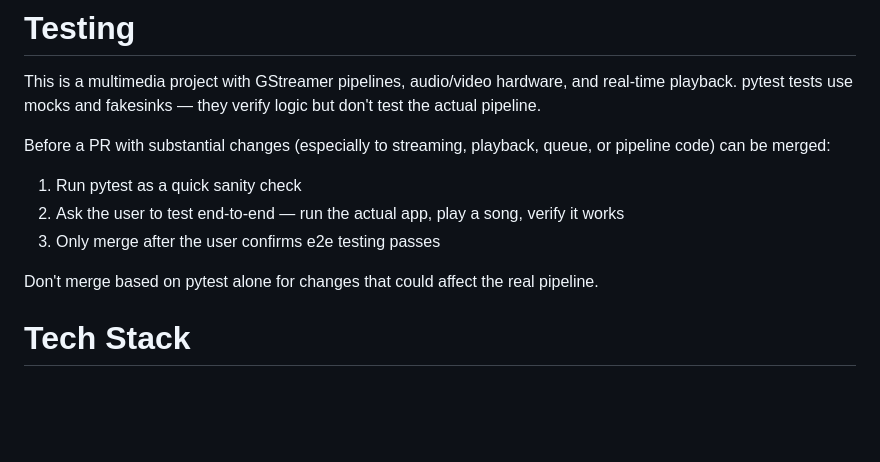
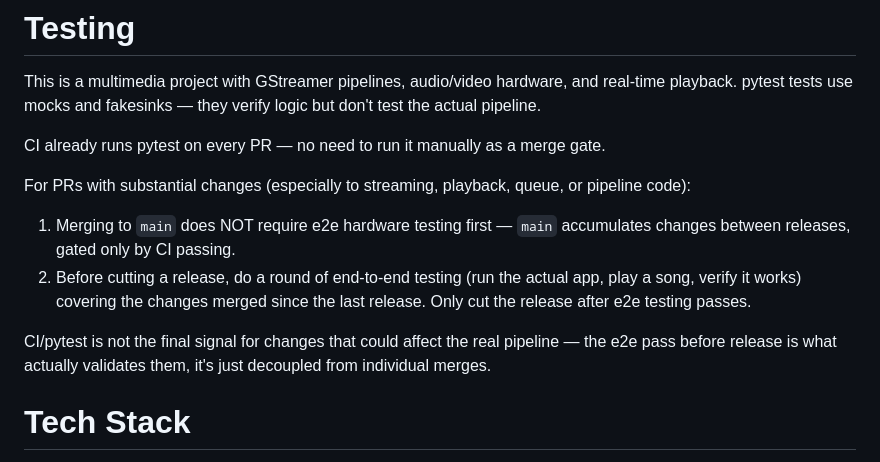
Before and after one commit to mdz/kbox, a Markdown page: CLAUDE.md, the part around the change. Rendered like a GitHub page; blank space fills up the shorter version.

Commit message:
Relax streaming pipeline testing policy: gate release, not merge
Previously required manual e2e hardware testing before merging any PR
touching streaming/playback/queue/pipeline code. In practice, changes
accumulate on main between releases, with a single e2e testing pass
done before cutting a release. Update CLAUDE.md to reflect that
workflow, and drop the redundant manual pytest step since CI already
runs it on every PR.

```diff
--- a/CLAUDE.md
+++ b/CLAUDE.md
@@ -52,13 +52,14 @@ These show up periodically and are not indicative of a kbox bug — don't chase
 
 This is a multimedia project with GStreamer pipelines, audio/video hardware, and real-time playback. pytest tests use mocks and fakesinks — they verify logic but don't test the actual pipeline.
 
-Before a PR with substantial changes (especially to streaming, playback, queue, or pipeline code) can be merged:
+CI already runs pytest on every PR — no need to run it manually as a merge gate.
 
-1. Run pytest as a quick sanity check
-2. Ask the user to test end-to-end — run the actual app, play a song, verify it works
-3. Only merge after the user confirms e2e testing passes
+For PRs with substantial changes (especially to streaming, playback, queue, or pipeline code):
 
-Don't merge based on pytest alone for changes that could affect the real pipeline.
+1. Merging to `main` does NOT require e2e hardware testing first — `main` accumulates changes between releases, gated only by CI passing.
+2. Before cutting a release, do a round of end-to-end testing (run the actual app, play a song, verify it works) covering the changes merged since the last release. Only cut the release after e2e testing passes.
+
+CI/pytest is not the final signal for changes that could affect the real pipeline — the e2e pass before release is what actually validates them, it's just decoupled from individual merges.
 
 # Tech Stack
 
```
